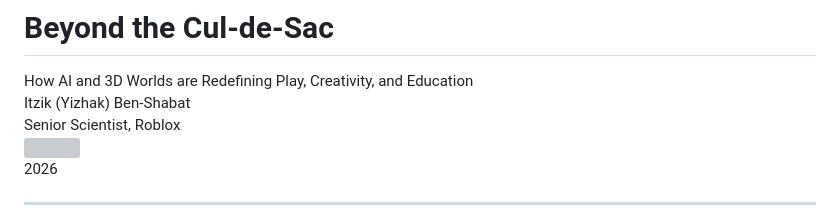
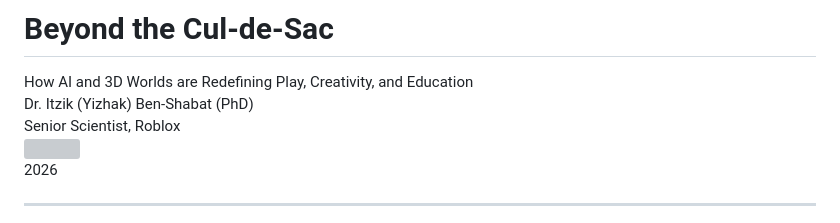
Before and after one commit to sitzikbs/slidev-presentations, a Markdown page: beyond-the-cul-de-sac/slides.md, the part around one of its changes. Rendered like a GitHub page; grey boxes are pictures that could not be loaded.

Commit message:
Minor slide updates

```diff
--- a/beyond-the-cul-de-sac/slides.md
+++ b/beyond-the-cul-de-sac/slides.md
@@ -22,7 +22,7 @@ How AI and 3D Worlds are Redefining Play, Creativity, and Education
 </div>
 
 <div class="presenter-info">
-Itzik (Yizhak) Ben-Shabat
+Dr. Itzik (Yizhak) Ben-Shabat (PhD)
 <br>
 Senior Scientist, Roblox
 <br>
```
Also changed, not shown: other parts of beyond-the-cul-de-sac/slides.md (+1 -1 lines).
